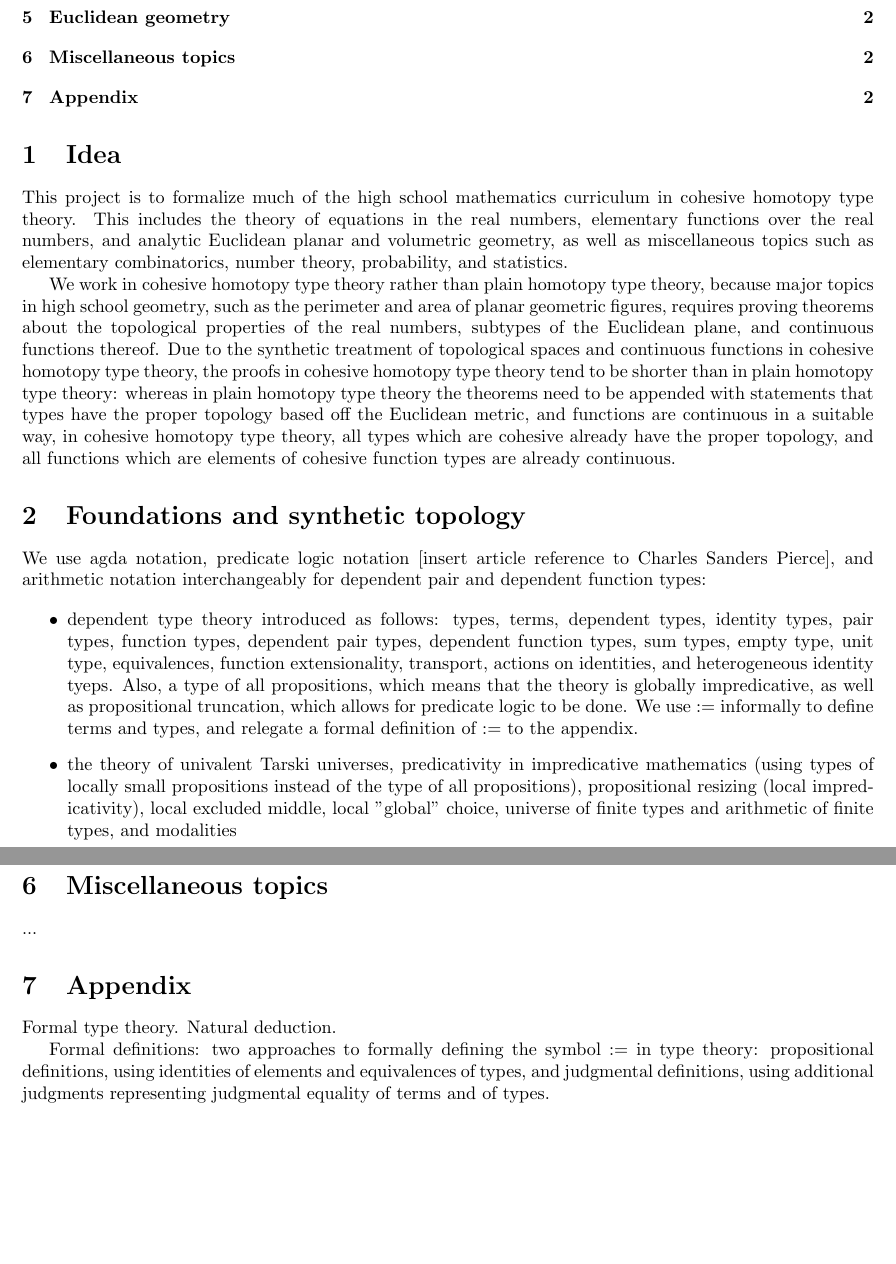
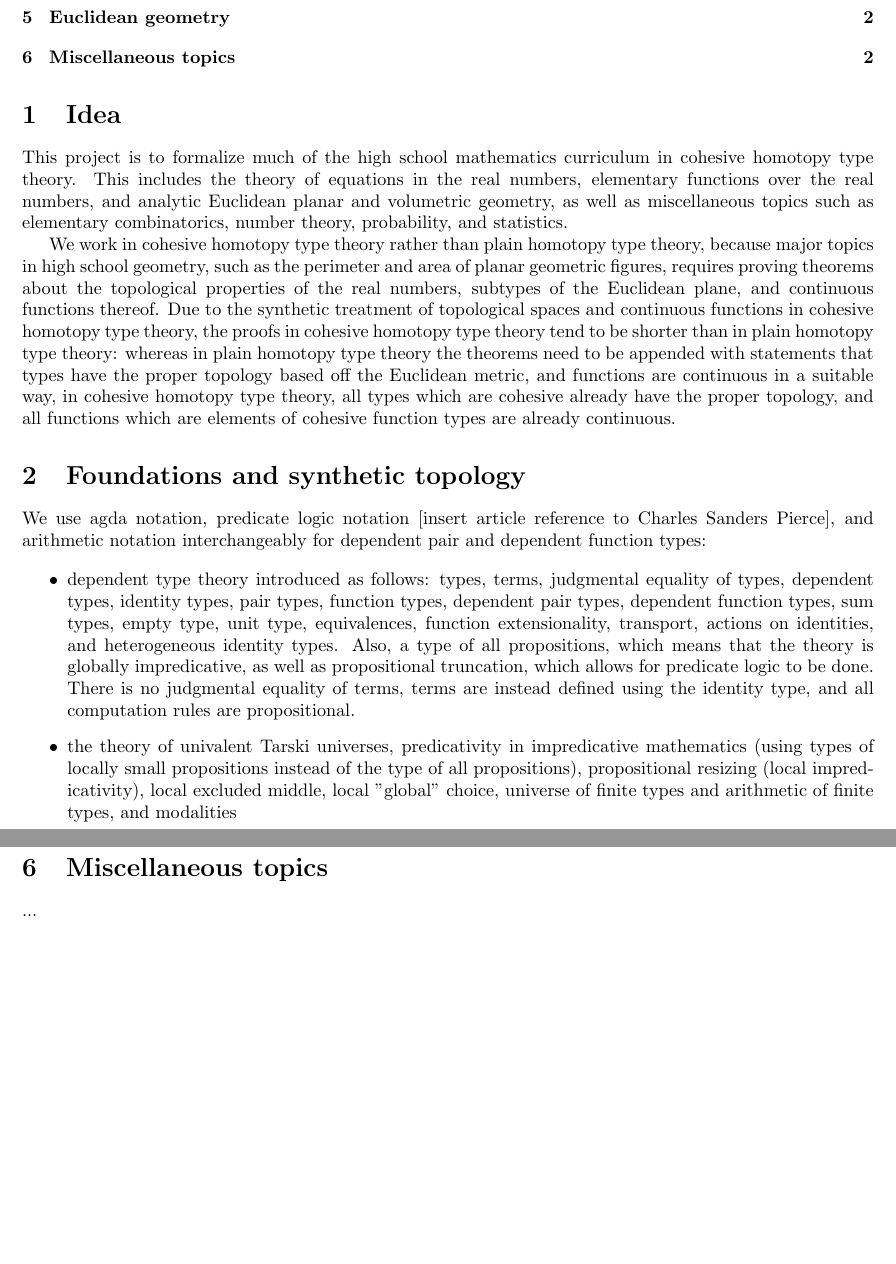
Before and after one commit to MadeleineBirchfield/high-school-mathematics, a LaTeX document (tentative-outline.tex): two parts of pages 1 and 2 of 2, joined at a grey line, cut so that both start at the same text, the shorter picture padded with empty space. Compiled offline with pdfLaTeX.

Commit message:
explicitly mention only judgmental equality of types, no judgmental equality of terms

```diff
--- a/tentative-outline.tex
+++ b/tentative-outline.tex
@@ -28,7 +28,7 @@ Dependent pair types     & $(x : A) \times B(x)$ & $\Sigma x:A.B(x)$ & $\sum_{x:
 \end{table}
 
 \begin{itemize}
-\item dependent type theory introduced as follows: types, terms, dependent types, identity types, pair types, function types, dependent pair types, dependent function types, sum types, empty type, unit type, equivalences, function extensionality, transport, actions on identities, and heterogeneous identity tyeps. Also, a type of all propositions, which means that the theory is globally impredicative, as well as propositional truncation, which allows for predicate logic to be done. We use $:=$ informally to define terms and types, and relegate a formal definition of $:=$ to the appendix.
+\item dependent type theory introduced as follows: types, terms, judgmental equality of types, dependent types, identity types, pair types, function types, dependent pair types, dependent function types, sum types, empty type, unit type, equivalences, function extensionality, transport, actions on identities, and heterogeneous identity types. Also, a type of all propositions, which means that the theory is globally impredicative, as well as propositional truncation, which allows for predicate logic to be done. There is no judgmental equality of terms, terms are instead defined using the identity type, and all computation rules are propositional.
 
 \item the theory of univalent Tarski universes, predicativity in impredicative mathematics (using types of locally small propositions instead of the type of all propositions), propositional resizing (local impredicativity), local excluded middle, local "global" choice, universe of finite types and arithmetic of finite types, and modalities
 
@@ -64,10 +64,4 @@ We follow Peter Freyd [insert article reference] in defining $\mathbf{I}$ to be
 
 ...
 
-\section{Appendix}
-
-Formal type theory. Natural deduction.
-
-Formal definitions: two approaches to formally defining the symbol $:=$ in type theory: propositional definitions, using identities of elements and equivalences of types, and judgmental definitions, using additional judgments representing judgmental equality of terms and of types.
-
 \end{document}
```
Also changed, not shown: tentative-outline.pdf, 4 other files.
